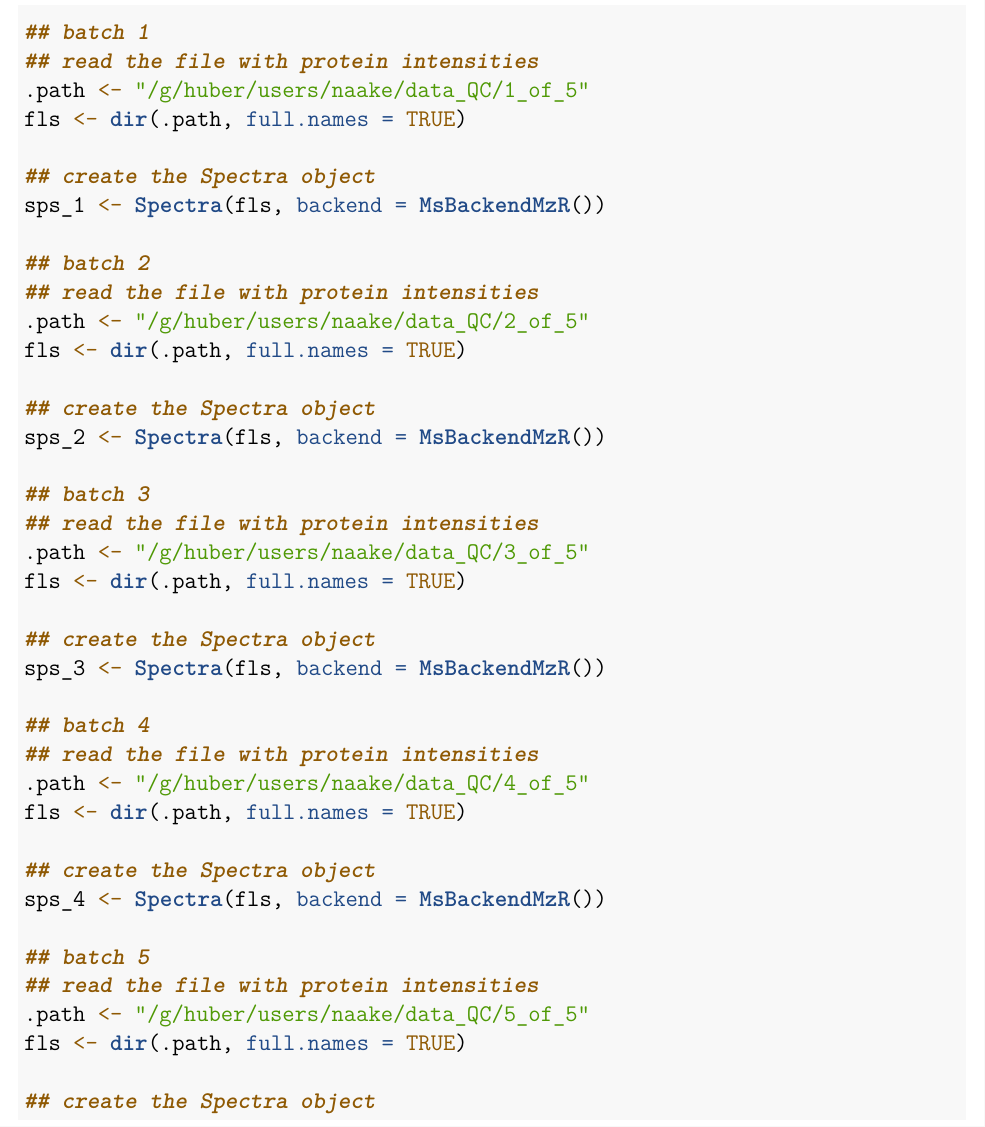
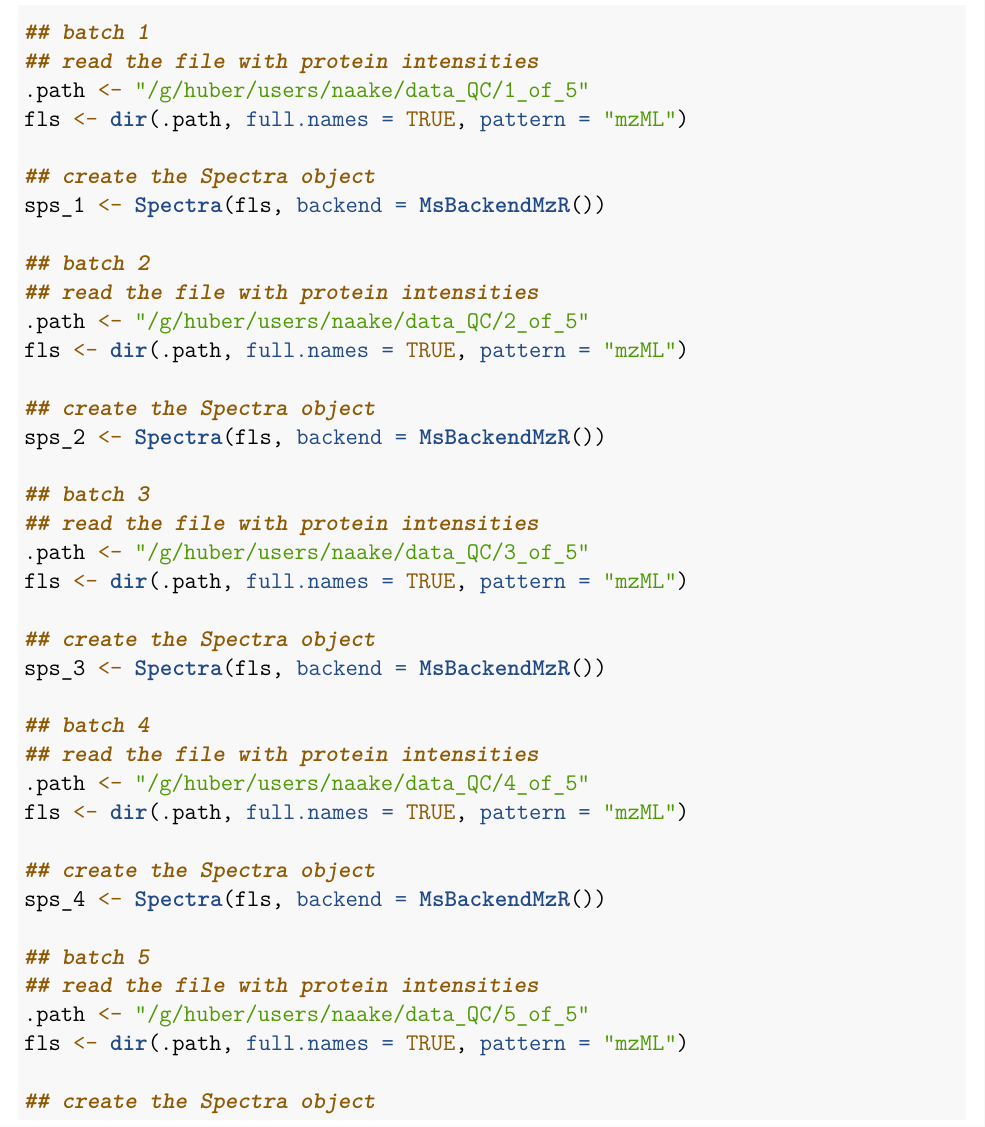
Before and after one commit to tnaake/MsQuality_manuscript, an R Markdown document (supplementary.Rmd): part of page 4 of 7, cut so that both start at the same text. Rendered offline with R 4.5, knitr and Pandoc, then LaTeX, with nearby package versions; some code elsewhere in the file could not run offline; a font, style sheet, LaTeX package, included part or bibliography that could not be used is replaced or left out; common packages that the code uses without loading them are loaded.

Commit message:
add pattern in function dir

```diff
--- a/supplementary.Rmd
+++ b/supplementary.Rmd
@@ -162,7 +162,7 @@ subset(.metrics_sps,
 ## batch 1
 ## read the file with protein intensities
 .path <- "/g/huber/users/naake/data_QC/1_of_5"
-fls <- dir(.path, full.names = TRUE)
+fls <- dir(.path, full.names = TRUE, pattern = "mzML")
 
 ## create the Spectra object
 sps_1 <- Spectra(fls, backend = MsBackendMzR())
@@ -170,7 +170,7 @@ sps_1 <- Spectra(fls, backend = MsBackendMzR())
 ## batch 2
 ## read the file with protein intensities
 .path <- "/g/huber/users/naake/data_QC/2_of_5"
-fls <- dir(.path, full.names = TRUE)
+fls <- dir(.path, full.names = TRUE, pattern = "mzML")
 
 ## create the Spectra object
 sps_2 <- Spectra(fls, backend = MsBackendMzR())
@@ -178,7 +178,7 @@ sps_2 <- Spectra(fls, backend = MsBackendMzR())
 ## batch 3
 ## read the file with protein intensities
 .path <- "/g/huber/users/naake/data_QC/3_of_5"
-fls <- dir(.path, full.names = TRUE)
+fls <- dir(.path, full.names = TRUE, pattern = "mzML")
 
 ## create the Spectra object
 sps_3 <- Spectra(fls, backend = MsBackendMzR())
@@ -186,7 +186,7 @@ sps_3 <- Spectra(fls, backend = MsBackendMzR())
 ## batch 4
 ## read the file with protein intensities
 .path <- "/g/huber/users/naake/data_QC/4_of_5"
-fls <- dir(.path, full.names = TRUE)
+fls <- dir(.path, full.names = TRUE, pattern = "mzML")
 
 ## create the Spectra object
 sps_4 <- Spectra(fls, backend = MsBackendMzR())
@@ -194,7 +194,7 @@ sps_4 <- Spectra(fls, backend = MsBackendMzR())
 ## batch 5
 ## read the file with protein intensities
 .path <- "/g/huber/users/naake/data_QC/5_of_5"
-fls <- dir(.path, full.names = TRUE)
+fls <- dir(.path, full.names = TRUE, pattern = "mzML")
 
 ## create the Spectra object
 sps_5 <- Spectra(fls, backend = MsBackendMzR())
```
